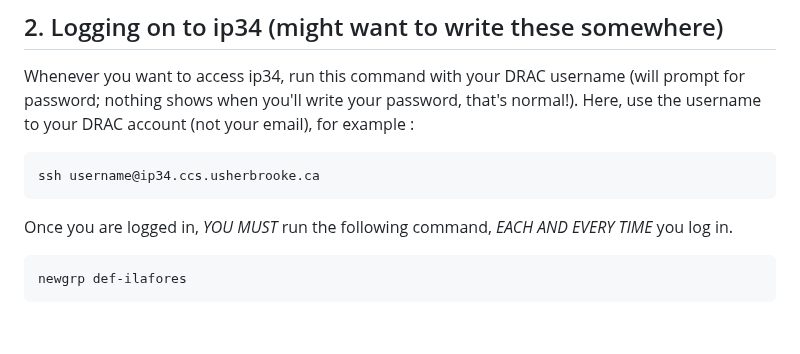
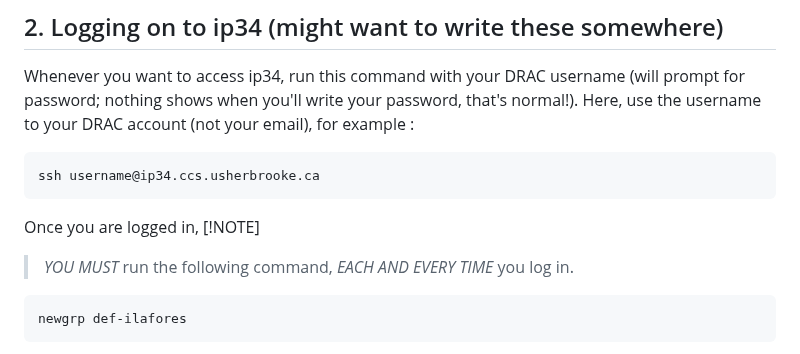
Before and after one commit to jorondo1/misc_scripts, a Markdown page: init_ip34.md, the part around the change. Rendered like a GitHub page; blank space fills up the shorter version.

```diff
--- a/init_ip34.md
+++ b/init_ip34.md
@@ -30,7 +30,9 @@ Whenever you want to access ip34, run this command with your DRAC username (will
 
 	ssh username@ip34.ccs.usherbrooke.ca
 
-Once you are logged in, *YOU MUST* run the following command, *EACH AND EVERY TIME* you log in.
+Once you are logged in,
+[!NOTE]
+> *YOU MUST* run the following command, *EACH AND EVERY TIME* you log in.
 
 	newgrp def-ilafores
 
```
